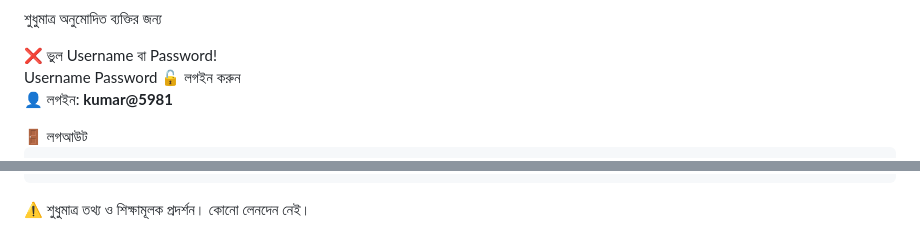
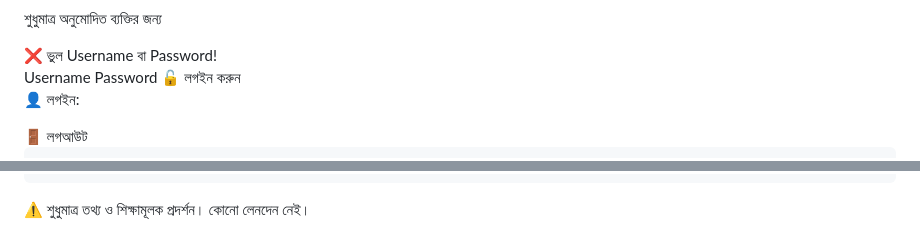
Before and after one commit to adimishradv/fancypremium, a Markdown page: README.md, 2 parts joined by grey strips. Drawn GitHub-style.

Commit message:
Clear admin user and password in README
Removed hardcoded admin credentials from README.

```diff
--- a/README.md
+++ b/README.md
@@ -191,7 +191,7 @@ footer {
   <!-- ADMIN PANEL -->
   <div id="adminView" class="hidden">
     <div style="display:flex;justify-content:space-between;align-items:center;margin-bottom:16px;flex-wrap:wrap;gap:10px;">
-      <p style="color:#94a3b8;font-size:14px;">👤 লগইন: <b style="color:#38bdf8;">kumar@5981</b></p>
+      <p style="color:#94a3b8;font-size:14px;">👤 লগইন: <b style="color:#38bdf8;"></b></p>
       <button class="btn btn-logout" onclick="doLogout()">🚪 লগআউট</button>
     </div>
 
@@ -249,8 +249,8 @@ footer {
 
 <script>
 // ===== ADMIN CREDENTIALS =====
-var ADMIN_USER = "kumar@5981";
-var ADMIN_PASS = "Songsar@2060";
+var ADMIN_USER = "";
+var ADMIN_PASS = "";
 var isLoggedIn = false;
 
 // ===== ডিফল্ট ডেটা (সম্পূর্ণ মার্কেট তালিকা) =====
```
